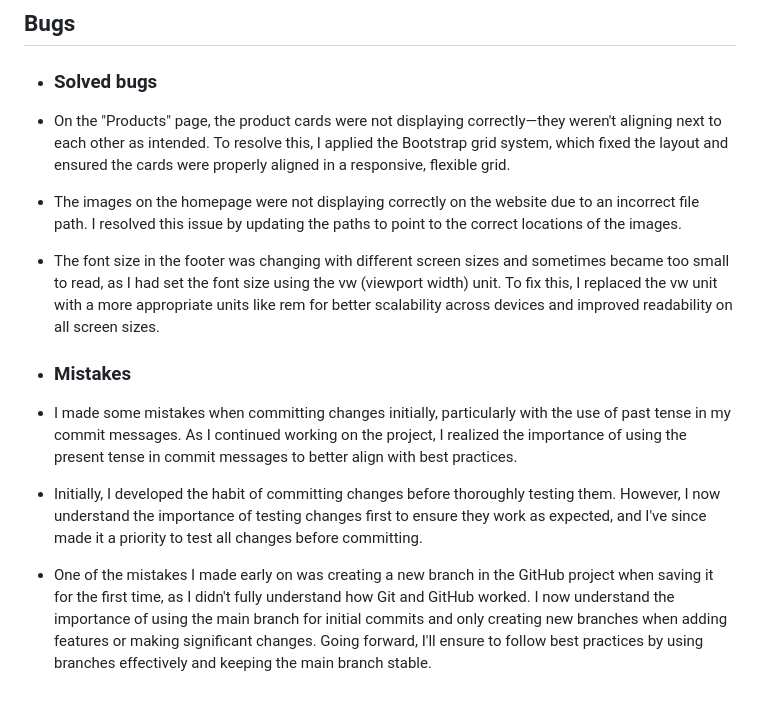
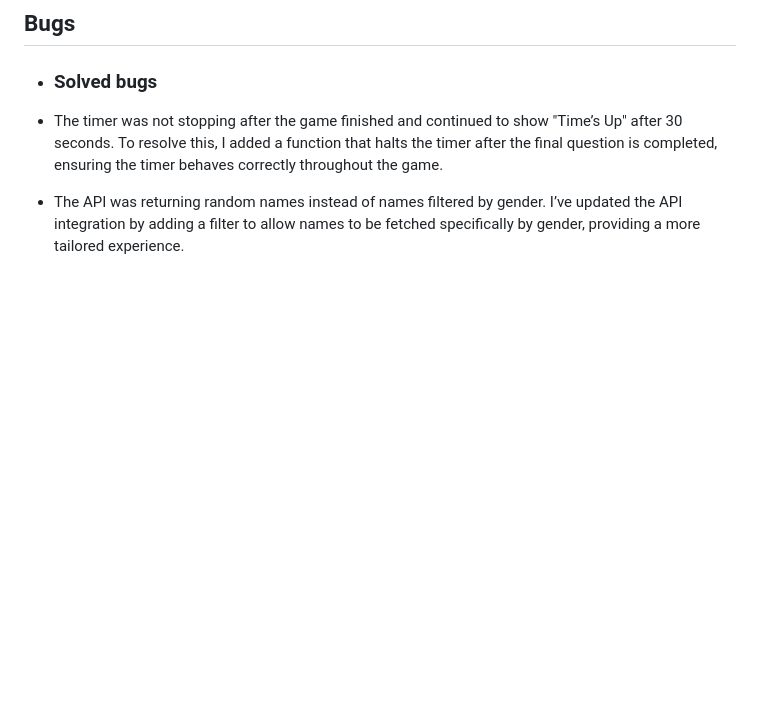
Before and after one commit to agui2393/ReadWizards, a Markdown page: TESTING.md, the part around the change. Rendered like a GitHub page; blank space fills up the shorter version.

Commit message:
Adding bugs info

```diff
--- a/TESTING.md
+++ b/TESTING.md
@@ -175,16 +175,6 @@ In order to confirm the correct functionality, responsiveness, and appearance:
 
 + ### Solved bugs
 
-- On the "Products" page, the product cards were not displaying correctly—they weren't aligning next to each other as intended. To resolve this, I applied the Bootstrap grid system, which fixed the layout and ensured the cards were properly aligned in a responsive, flexible grid.
+- The timer was not stopping after the game finished and continued to show "Time’s Up" after 30 seconds. To resolve this, I added a function that halts the timer after the final question is completed, ensuring the timer behaves correctly throughout the game.
 
-- The images on the homepage were not displaying correctly on the website due to an incorrect file path. I resolved this issue by updating the paths to point to the correct locations of the images.
-
-- The font size in the footer was changing with different screen sizes and sometimes became too small to read, as I had set the font size using the vw (viewport width) unit. To fix this, I replaced the vw unit with a more appropriate units like rem for better scalability across devices and improved readability on all screen sizes.
-
-+ ### Mistakes
-
-- I made some mistakes when committing changes initially, particularly with the use of past tense in my commit messages. As I continued working on the project, I realized the importance of using the present tense in commit messages to better align with best practices.
-
-- Initially, I developed the habit of committing changes before thoroughly testing them. However, I now understand the importance of testing changes first to ensure they work as expected, and I've since made it a priority to test all changes before committing.
-
-- One of the mistakes I made early on was creating a new branch in the GitHub project when saving it for the first time, as I didn't fully understand how Git and GitHub worked. I now understand the importance of using the main branch for initial commits and only creating new branches when adding features or making significant changes. Going forward, I'll ensure to follow best practices by using branches effectively and keeping the main branch stable.
+- The API was returning random names instead of names filtered by gender. I’ve updated the API integration by adding a filter to allow names to be fetched specifically by gender, providing a more tailored experience.
```
